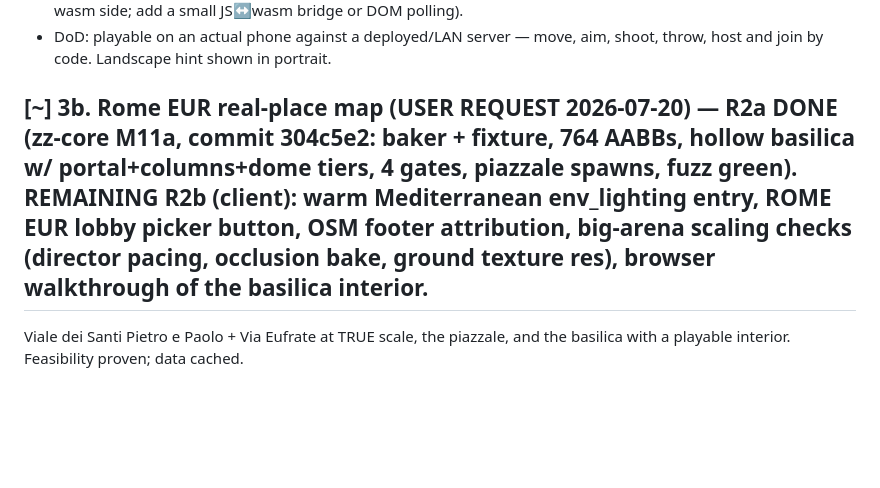
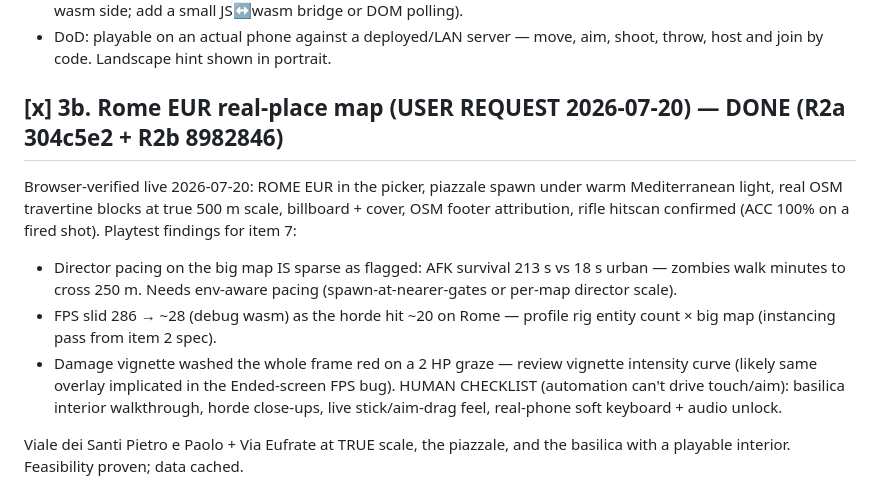
Before and after one commit to bitfent/zombiezap, a Markdown page: docs/NEXT.md, the part around the change. GitHub-like rendering; blank space fills up the shorter version.

Commit message:
Docs: Rome EUR done (R2a+R2b) with live playtest findings for tuning
Co-Authored-By: Claude Fable 5 <noreply@anthropic.com>

```diff
--- a/docs/NEXT.md
+++ b/docs/NEXT.md
@@ -101,7 +101,23 @@ Port the ShotAnte touch scheme — reference implementation:
   aim, shoot, throw, host and join by code. Landscape hint shown in
   portrait.
 
-## [~] 3b. Rome EUR real-place map (USER REQUEST 2026-07-20) — R2a DONE (zz-core M11a, commit 304c5e2: baker + fixture, 764 AABBs, hollow basilica w/ portal+columns+dome tiers, 4 gates, piazzale spawns, fuzz green). REMAINING R2b (client): warm Mediterranean env_lighting entry, ROME EUR lobby picker button, OSM footer attribution, big-arena scaling checks (director pacing, occlusion bake, ground texture res), browser walkthrough of the basilica interior.
+## [x] 3b. Rome EUR real-place map (USER REQUEST 2026-07-20) — DONE (R2a 304c5e2 + R2b 8982846)
+
+Browser-verified live 2026-07-20: ROME EUR in the picker, piazzale spawn
+under warm Mediterranean light, real OSM travertine blocks at true 500 m
+scale, billboard + cover, OSM footer attribution, rifle hitscan confirmed
+(ACC 100% on a fired shot). Playtest findings for item 7:
+- Director pacing on the big map IS sparse as flagged: AFK survival 213 s
+  vs 18 s urban — zombies walk minutes to cross 250 m. Needs env-aware
+  pacing (spawn-at-nearer-gates or per-map director scale).
+- FPS slid 286 → ~28 (debug wasm) as the horde hit ~20 on Rome — profile
+  rig entity count × big map (instancing pass from item 2 spec).
+- Damage vignette washed the whole frame red on a 2 HP graze — review
+  vignette intensity curve (likely same overlay implicated in the
+  Ended-screen FPS bug).
+HUMAN CHECKLIST (automation can't drive touch/aim): basilica interior
+walkthrough, horde close-ups, live stick/aim-drag feel, real-phone
+soft keyboard + audio unlock.
 
 Viale dei Santi Pietro e Paolo + Via Eufrate at TRUE scale, the piazzale,
 and the basilica with a playable interior. Feasibility proven; data cached.
```
